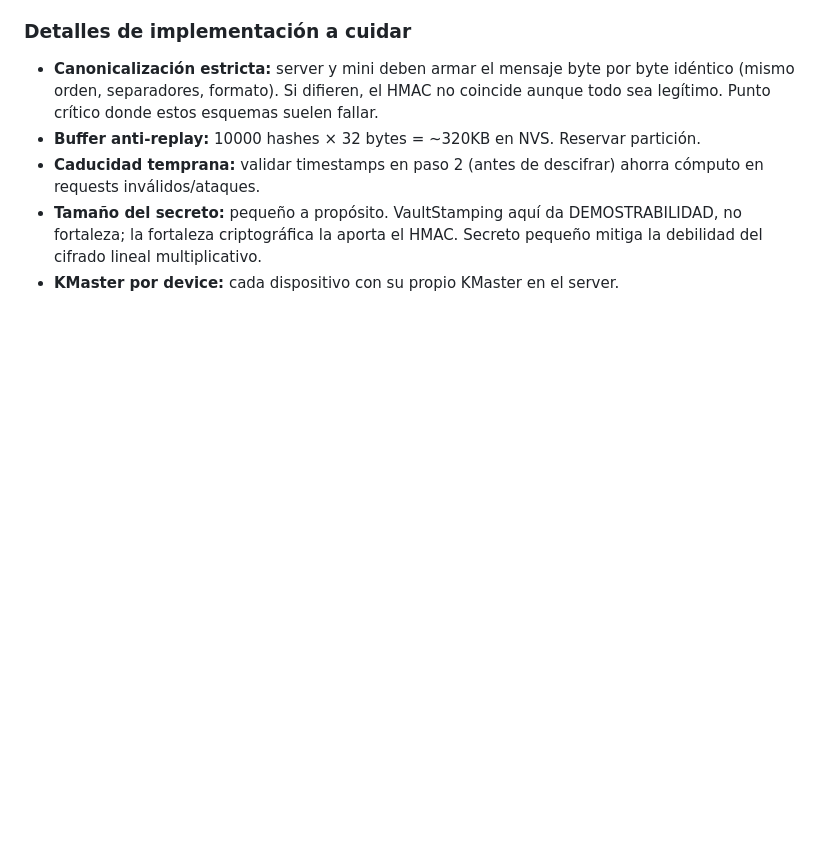
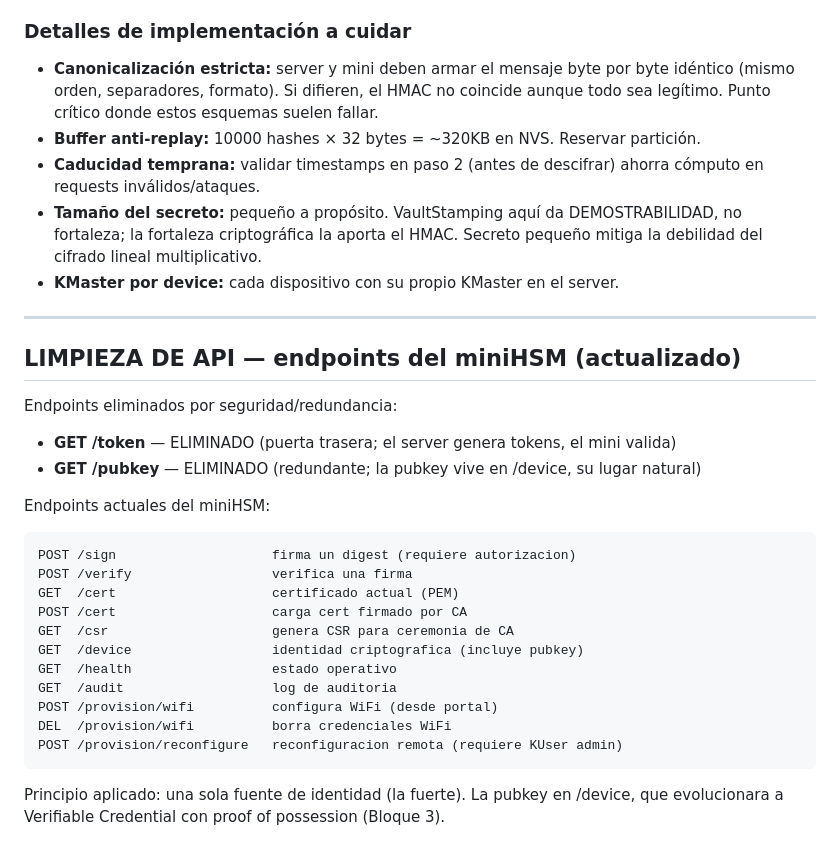
Before and after one commit to josezaratesousa-cmd/miniHSM, a Markdown page: docs/CHANGELOG_PENDIENTES.md, the part around the change. Rendered like a GitHub page; blank space fills up the shorter version.

Commit message:
docs: limpieza de API - endpoints actuales del miniHSM tras quitar /token y /pubkey

````diff
--- a/docs/CHANGELOG_PENDIENTES.md
+++ b/docs/CHANGELOG_PENDIENTES.md
@@ -511,3 +511,29 @@ modificable.** Un solo HMAC con un solo sello protege token + KUser + timestamps
   no fortaleza; la fortaleza criptográfica la aporta el HMAC. Secreto pequeño mitiga
   la debilidad del cifrado lineal multiplicativo.
 - **KMaster por device:** cada dispositivo con su propio KMaster en el server.
+
+---
+
+## LIMPIEZA DE API — endpoints del miniHSM (actualizado)
+
+Endpoints eliminados por seguridad/redundancia:
+- **GET /token** — ELIMINADO (puerta trasera; el server genera tokens, el mini valida)
+- **GET /pubkey** — ELIMINADO (redundante; la pubkey vive en /device, su lugar natural)
+
+Endpoints actuales del miniHSM:
+```
+POST /sign                    firma un digest (requiere autorizacion)
+POST /verify                  verifica una firma
+GET  /cert                    certificado actual (PEM)
+POST /cert                    carga cert firmado por CA
+GET  /csr                     genera CSR para ceremonia de CA
+GET  /device                  identidad criptografica (incluye pubkey)
+GET  /health                  estado operativo
+GET  /audit                   log de auditoria
+POST /provision/wifi          configura WiFi (desde portal)
+DEL  /provision/wifi          borra credenciales WiFi
+POST /provision/reconfigure   reconfiguracion remota (requiere KUser admin)
+```
+
+Principio aplicado: una sola fuente de identidad (la fuerte). La pubkey en /device,
+que evolucionara a Verifiable Credential con proof of possession (Bloque 3).
````
